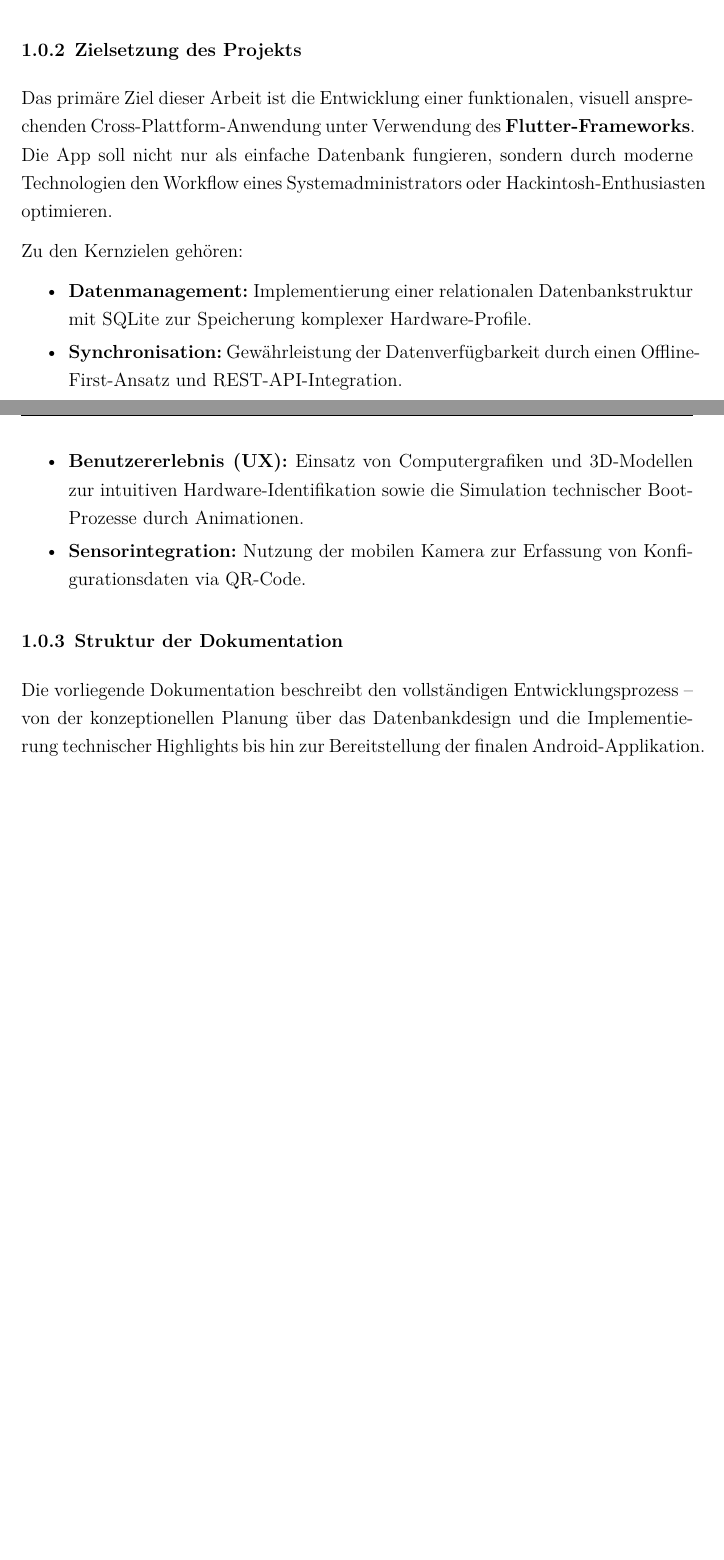
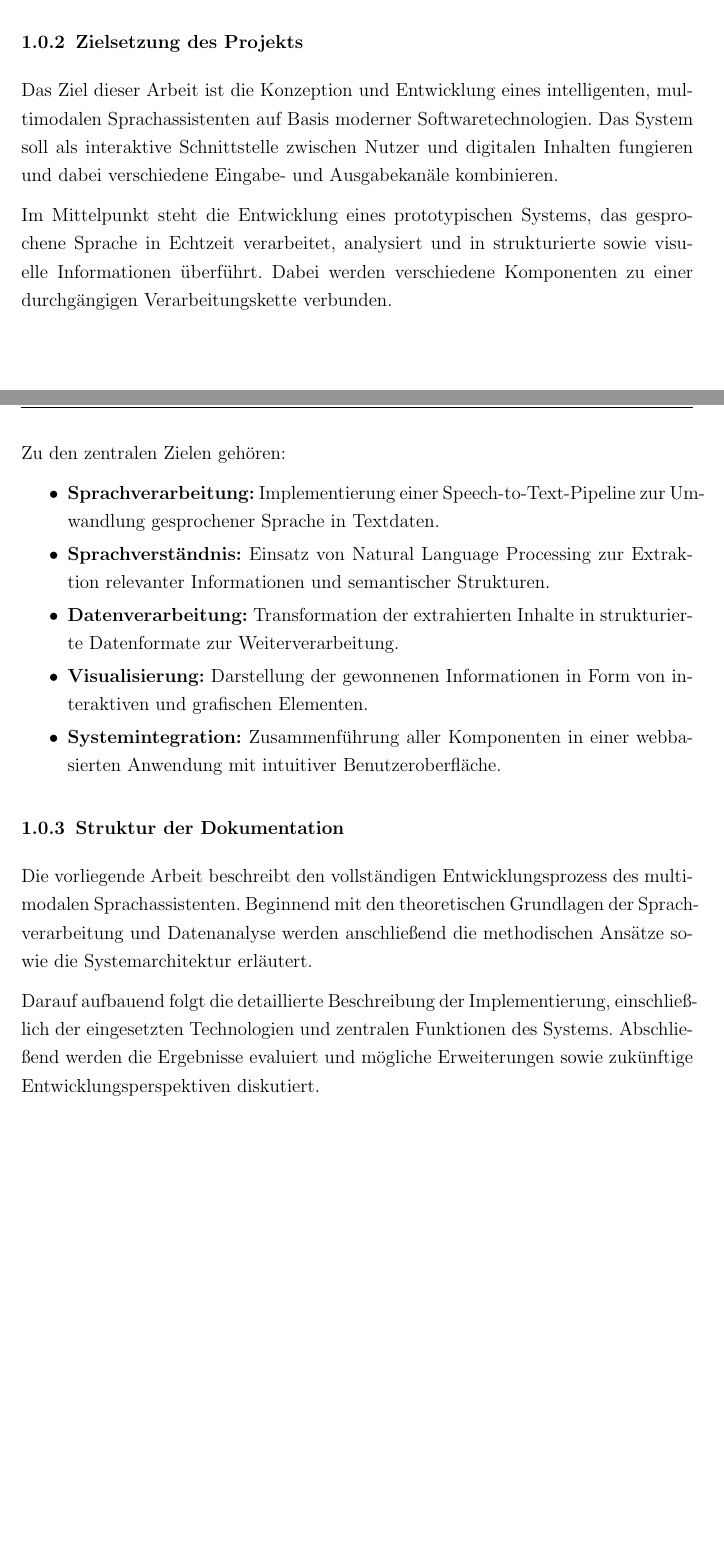
Before and after one commit to kilianket/multimodal_assistant, a LaTeX thesis (Doku/multimodal_assistant.tex, which reads Doku/kapitel/einleitung.tex): two parts of pages 4 and 5 of 26 before the commit and two parts of pages 5 and 6 of 27 after it, joined at a grey line, cut so that both start at the same text, the shorter picture padded with empty space. The pictures show the PDF file Doku/multimodal_assistant.pdf that the author committed with the source.

Commit message:
Doku changes

```diff
--- a/Doku/kapitel/einleitung.tex
+++ b/Doku/kapitel/einleitung.tex
@@ -9,14 +11,19 @@ Häufig müssen Nutzer während der Installation oder bei Systemaktualisierungen
 
 \subsection{Zielsetzung des Projekts}
-Das primäre Ziel dieser Arbeit ist die Entwicklung einer funktionalen, visuell ansprechenden Cross-Plattform-Anwendung unter Verwendung des \textbf{Flutter-Frameworks}. Die App soll nicht nur als einfache Datenbank fungieren, sondern durch moderne Technologien den Workflow eines Systemadministrators oder Hackintosh-Enthusiasten optimieren.
+Das Ziel dieser Arbeit ist die Konzeption und Entwicklung eines intelligenten, multimodalen Sprachassistenten auf Basis moderner Softwaretechnologien. Das System soll als interaktive Schnittstelle zwischen Nutzer und digitalen Inhalten fungieren und dabei verschiedene Eingabe- und Ausgabekanäle kombinieren.
 
-Zu den Kernzielen gehören:
+Im Mittelpunkt steht die Entwicklung eines prototypischen Systems, das gesprochene Sprache in Echtzeit verarbeitet, analysiert und in strukturierte sowie visuelle Informationen überführt. Dabei werden verschiedene Komponenten zu einer durchgängigen Verarbeitungskette verbunden.
+
+Zu den zentralen Zielen gehören:
 \begin{itemize}
-    \item \textbf{Datenmanagement:} Implementierung einer relationalen Datenbankstruktur mit SQLite zur Speicherung komplexer Hardware-Profile.
-    \item \textbf{Synchronisation:} Gewährleistung der Datenverfügbarkeit durch einen Offline-First-Ansatz und REST-API-Integration.
-    \item \textbf{Benutzererlebnis (UX):} Einsatz von Computergrafiken und 3D-Modellen zur intuitiven Hardware-Identifikation sowie die Simulation technischer Boot-Prozesse durch Animationen.
-    \item \textbf{Sensorintegration:} Nutzung der mobilen Kamera zur Erfassung von Konfigurationsdaten via QR-Code.
+\item \textbf{Sprachverarbeitung:} Implementierung einer Speech-to-Text-Pipeline zur Umwandlung gesprochener Sprache in Textdaten.
+\item \textbf{Sprachverständnis:} Einsatz von Natural Language Processing zur Extraktion relevanter Informationen und semantischer Strukturen.
+\item \textbf{Datenverarbeitung:} Transformation der extrahierten Inhalte in strukturierte Datenformate zur Weiterverarbeitung.
+\item \textbf{Visualisierung:} Darstellung der gewonnenen Informationen in Form von interaktiven und grafischen Elementen.
+\item \textbf{Systemintegration:} Zusammenführung aller Komponenten in einer webbasierten Anwendung mit intuitiver Benutzeroberfläche.
 \end{itemize}
 
 \subsection{Struktur der Dokumentation}
-Die vorliegende Dokumentation beschreibt den vollständigen Entwicklungsprozess – von der konzeptionellen Planung über das Datenbankdesign und die Implementierung technischer Highlights bis hin zur Bereitstellung der finalen Android-Applikation.
+Die vorliegende Arbeit beschreibt den vollständigen Entwicklungsprozess des multimodalen Sprachassistenten. Beginnend mit den theoretischen Grundlagen der Sprachverarbeitung und Datenanalyse werden anschließend die methodischen Ansätze sowie die Systemarchitektur erläutert.
+
+Darauf aufbauend folgt die detaillierte Beschreibung der Implementierung, einschließlich der eingesetzten Technologien und zentralen Funktionen des Systems. Abschließend werden die Ergebnisse evaluiert und mögliche Erweiterungen sowie zukünftige Entwicklungsperspektiven diskutiert.
```
Also changed, not shown: Doku/multimodal_assistant.pdf, Doku/kapitel/einleitung.tex (6 more changed lines), 6 other files.
